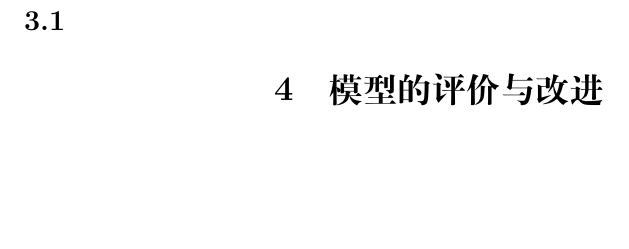
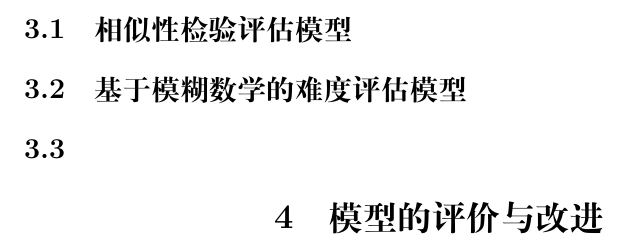
Before and after one commit to hereismg/EstimatApplicationQuestion, a LaTeX document (paper.tex, which reads src/C-Solution.tex): part of page 5 of 5, cut at the place of the change, the shorter picture padded with empty space. Compiled offline with XeLaTeX.

Commit message:
开始写作

```diff
--- a/src/C-Solution.tex
+++ b/src/C-Solution.tex
@@ -1,4 +1,8 @@
 \section{模型的建立与求解}
+
+\subsection{相似性检验评估模型}
+
+\subsection{基于模糊数学的难度评估模型}
 
 \subsection{}
 
```
